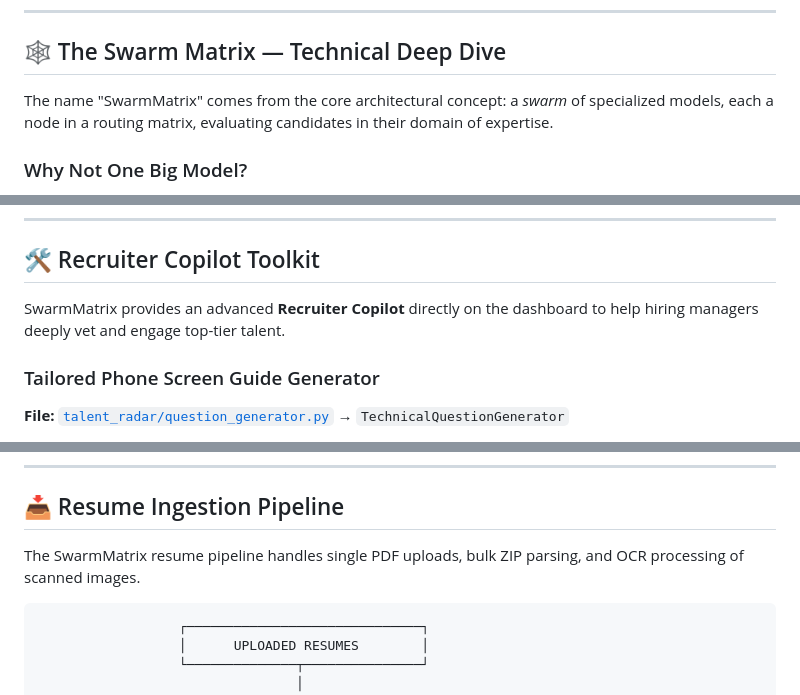
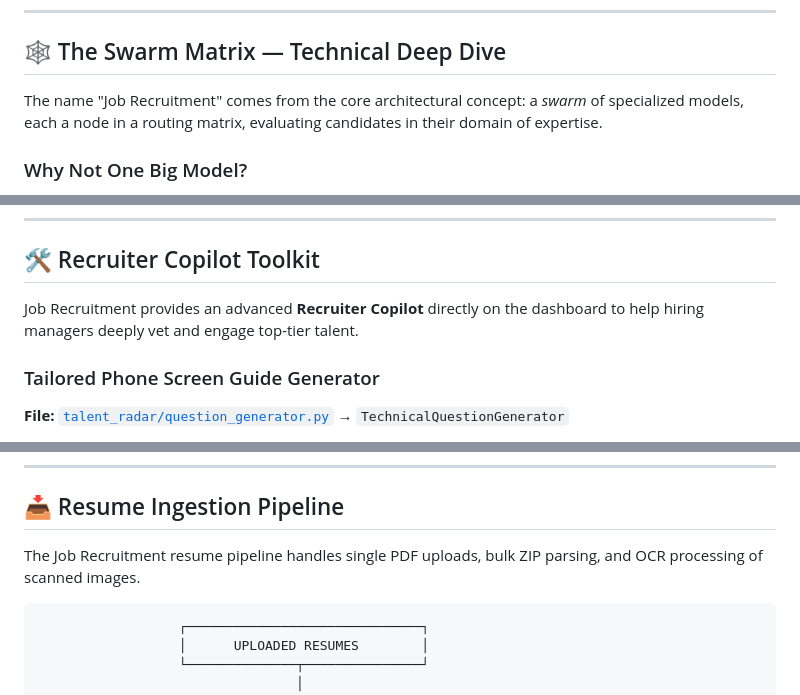
Before and after one commit to Anshsurana123/job-recruitment, a Markdown page: README.md, 3 parts joined by grey strips. Drawn GitHub-style.

````diff
--- a/README.md
+++ b/README.md
@@ -284,7 +284,7 @@ If the JD targets Senior/Lead/Principal and the candidate has <2 years of experi
 
 ## 🕸️ The Swarm Matrix — Technical Deep Dive
 
-The name "SwarmMatrix" comes from the core architectural concept: a *swarm* of specialized models, each a node in a routing matrix, evaluating candidates in their domain of expertise.
+The name "Job Recruitment" comes from the core architectural concept: a *swarm* of specialized models, each a node in a routing matrix, evaluating candidates in their domain of expertise.
 
 ### Why Not One Big Model?
 - General-purpose embedding models (e.g., `all-MiniLM-L6-v2`) are trained on diverse corpora — they don't know that "bioavailability" is a medical term or that "flash attention" means GPU kernel efficiency.
@@ -300,7 +300,7 @@ Resumes are not uniformly relevant — a single paragraph about "optimizing flas
 
 ## 🛠️ Recruiter Copilot Toolkit
 
-SwarmMatrix provides an advanced **Recruiter Copilot** directly on the dashboard to help hiring managers deeply vet and engage top-tier talent.
+Job Recruitment provides an advanced **Recruiter Copilot** directly on the dashboard to help hiring managers deeply vet and engage top-tier talent.
 
 ### Tailored Phone Screen Guide Generator
 **File:** [`talent_radar/question_generator.py`](talent_radar/question_generator.py) → `TechnicalQuestionGenerator`
@@ -334,7 +334,7 @@ Uses the selected candidate's profile skills and role title to run a synthetic J
 
 ## 📥 Resume Ingestion Pipeline
 
-The SwarmMatrix resume pipeline handles single PDF uploads, bulk ZIP parsing, and OCR processing of scanned images.
+The Job Recruitment resume pipeline handles single PDF uploads, bulk ZIP parsing, and OCR processing of scanned images.
 
 ```
                   ┌──────────────────────────────┐
````
Also changed, not shown: other parts of README.md (+14 -14 lines).
